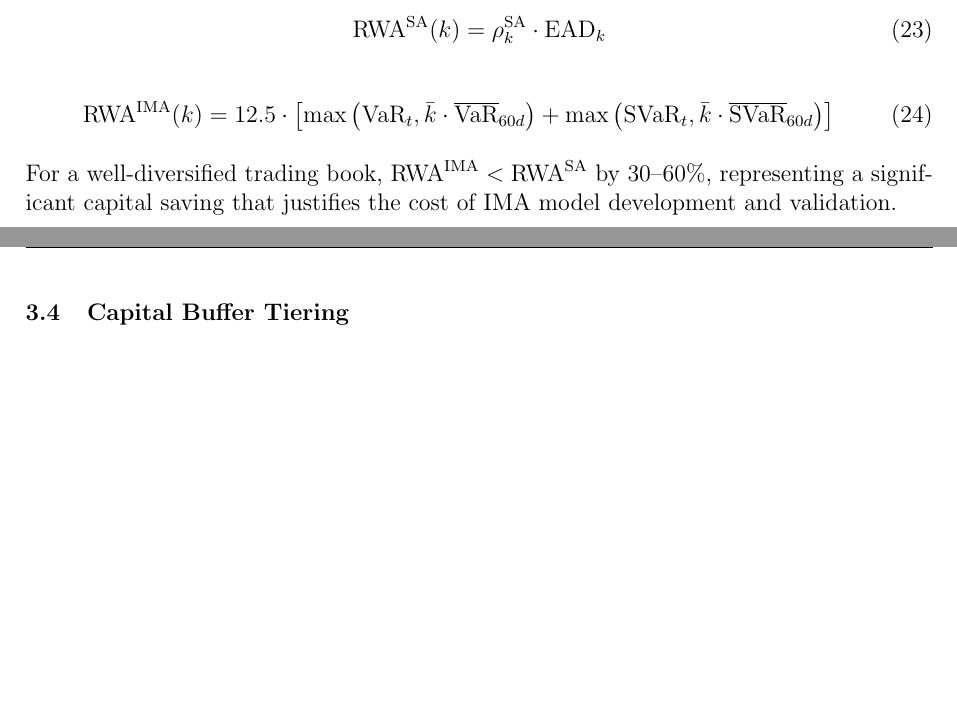
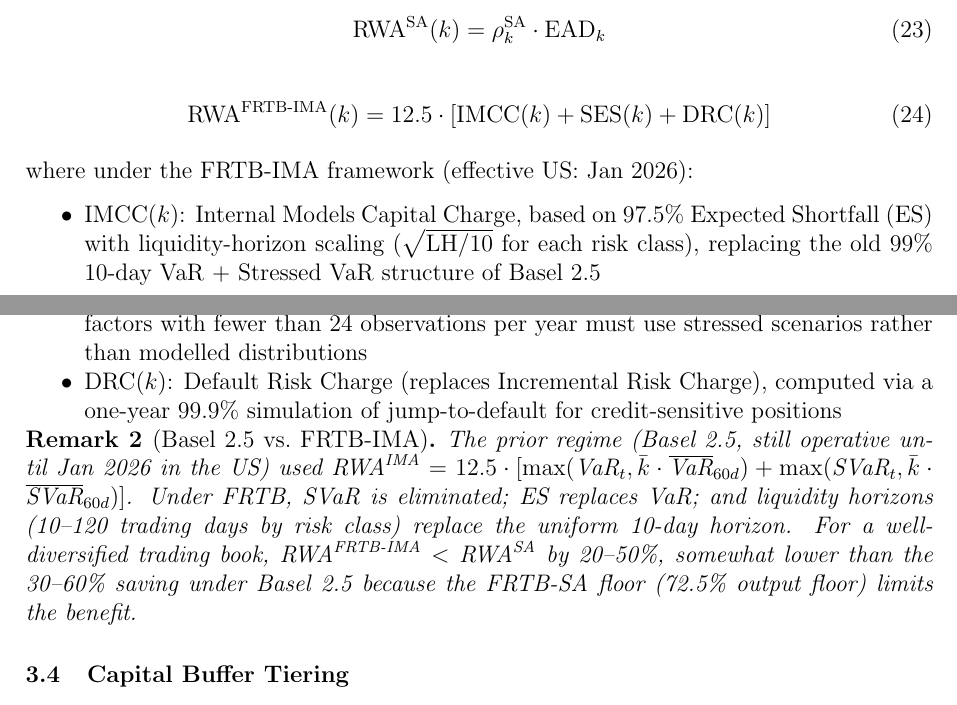
Before and after one commit to bidoai/bank-simulator, a LaTeX document (model_docs/latex/balance_sheet_optimization_v1.0.tex): two parts of pages 9 and 10 of 27, joined at a grey line, cut so that both start at the same text, the shorter picture padded with empty space. Compiled offline with pdfLaTeX.

Commit message:
Fix four additional issues caught in second-pass review
- Replace Basel 2.5 VaR+SVaR IMA formula with FRTB-IMA ES/IMCC/SES/DRC
  structure (binding US Jan 2026); add Basel 2.5 vs FRTB-IMA remark
- Fix dangling cross-ref "repricing gap described in Section 2" (no such
  content in Section 2 — self-contained reference removed)
- Fix ALM dashboard EVE warning: denominator was "EVE" not "Tier 1 Capital";
  updated to match IRRBB outlier test threshold (BCBS 368)
- Fix rollover risk formula dimensionality: add 1/2 Ito factor and clarify
  units (sigma_r in %/yr, tenor gap in years)

https://claude.ai/code/session_01GcMrtdjFEsuBW4hQMXTD5F

```diff
--- a/model_docs/latex/balance_sheet_optimization_v1.0.tex
+++ b/model_docs/latex/balance_sheet_optimization_v1.0.tex
@@ -452,13 +452,36 @@ The capital ratio under SA vs.\ IMA:
 \end{equation}
 
 \begin{equation}
-  \text{RWA}^{\text{IMA}}(k) = 12.5 \cdot \left[ \max\left(\text{VaR}_t, \bar{k} \cdot \overline{\text{VaR}}_{60d}\right)
-                                         + \max\left(\text{SVaR}_t, \bar{k} \cdot \overline{\text{SVaR}}_{60d}\right) \right]
-\end{equation}
-
-For a well-diversified trading book, $\text{RWA}^{\text{IMA}} < \text{RWA}^{\text{SA}}$ by
-30--60\%, representing a significant capital saving that justifies the cost of
-IMA model development and validation.
+  \text{RWA}^{\text{FRTB\text{-}IMA}}(k) = 12.5 \cdot \left[
+    \text{IMCC}(k) + \text{SES}(k) + \text{DRC}(k)
+  \right]
+\end{equation}
+
+where under the FRTB-IMA framework (effective US: Jan 2026):
+\begin{itemize}[noitemsep]
+  \item $\text{IMCC}(k)$: Internal Models Capital Charge, based on
+        97.5\% Expected Shortfall (ES) with liquidity-horizon scaling
+        ($\sqrt{\text{LH}/10}$ for each risk class), replacing the
+        old 99\% 10-day VaR + Stressed VaR structure of Basel 2.5
+  \item $\text{SES}(k)$: Stressed Expected Shortfall for
+        Non-Modellable Risk Factors (NMRFs) --- factors with fewer
+        than 24 observations per year must use stressed scenarios
+        rather than modelled distributions
+  \item $\text{DRC}(k)$: Default Risk Charge (replaces Incremental
+        Risk Charge), computed via a one-year 99.9\% simulation of
+        jump-to-default for credit-sensitive positions
+\end{itemize}
+
+\begin{remark}[Basel 2.5 vs.\ FRTB-IMA]
+The prior regime (Basel 2.5, still operative until Jan 2026 in the US) used
+$\text{RWA}^{\text{IMA}} = 12.5 \cdot [\max(\text{VaR}_t, \bar{k}\cdot\overline{\text{VaR}}_{60d})
++ \max(\text{SVaR}_t, \bar{k}\cdot\overline{\text{SVaR}}_{60d})]$.
+Under FRTB, SVaR is eliminated; ES replaces VaR; and liquidity horizons
+(10--120 trading days by risk class) replace the uniform 10-day horizon.
+For a well-diversified trading book, $\text{RWA}^{\text{FRTB\text{-}IMA}} < \text{RWA}^{\text{SA}}$ by
+20--50\%, somewhat lower than the 30--60\% saving under Basel 2.5 because
+the FRTB-SA floor (72.5\% output floor) limits the benefit.
+\end{remark}
 
 \subsection{Capital Buffer Tiering}
 
```
Also changed, not shown: model_docs/latex/balance_sheet_optimization_v1.0.pdf, model_docs/pdfs/balance_sheet_optimization_v1.0.pdf, model_docs/latex/balance_sheet_optimization_v1.0.tex (16 more changed lines).
